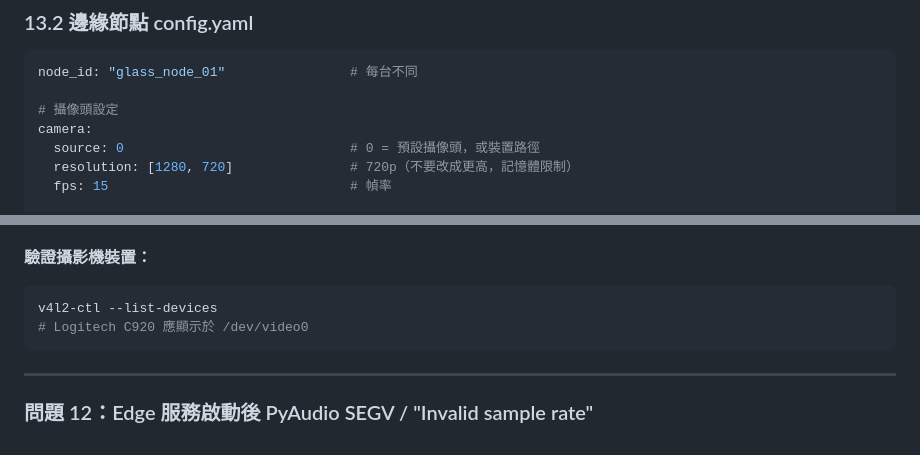
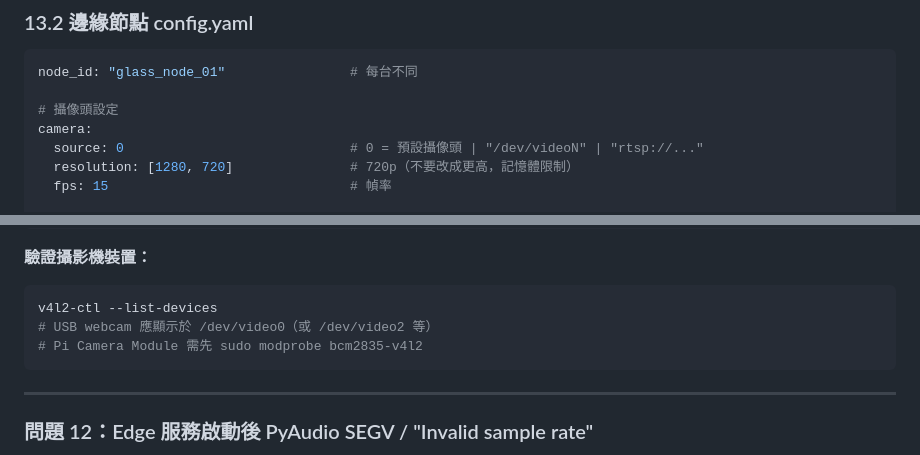
Before and after one commit to Thomas-Tai/sdprs, a Markdown page: README.md, 2 parts joined by grey strips. Rendered like a GitHub page.

````diff
--- a/README.md
+++ b/README.md
@@ -1144,7 +1191,7 @@ node_id: "glass_node_01"                # 每台不同
 
 # 攝像頭設定
 camera:
-  source: 0                             # 0 = 預設攝像頭，或裝置路徑
+  source: 0                             # 0 = 預設攝像頭 | "/dev/videoN" | "rtsp://..."
   resolution: [1280, 720]               # 720p（不要改成更高，記憶體限制）
   fps: 15                               # 幀率
 
@@ -1722,7 +1769,8 @@ sudo systemctl restart sdprs-edge-cloud
 **驗證攝影機裝置：**
 ```bash
 v4l2-ctl --list-devices
-# Logitech C920 應顯示於 /dev/video0
+# USB webcam 應顯示於 /dev/video0（或 /dev/video2 等）
+# Pi Camera Module 需先 sudo modprobe bcm2835-v4l2
 ```
 
 ---
````
Also changed, not shown: other parts of README.md (+48 -1 lines).
